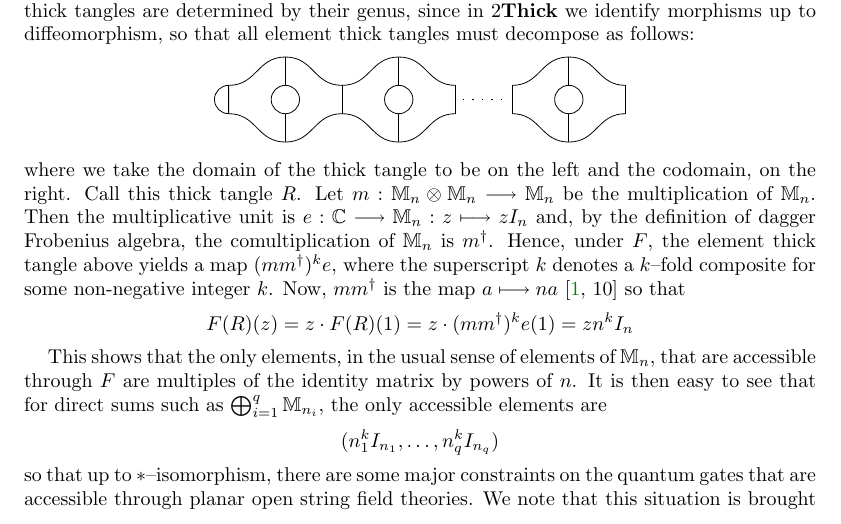
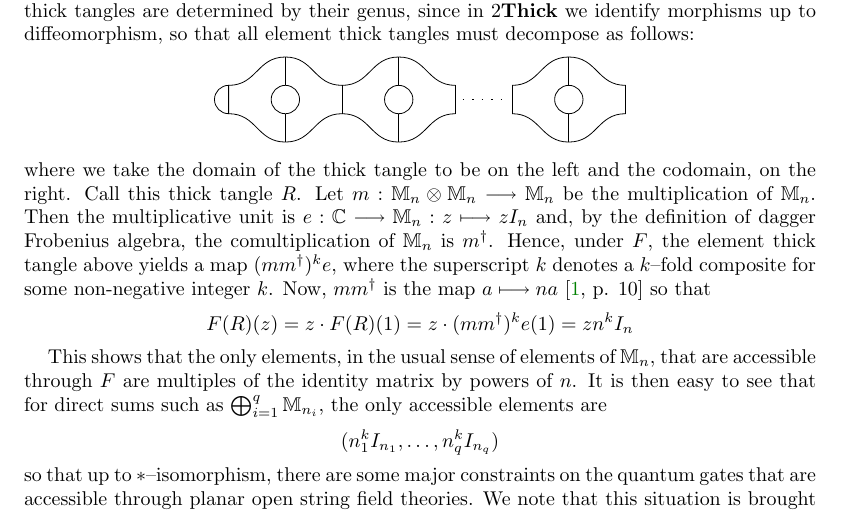
Before and after one commit to mahmudazam/QIT-TFT, a LaTeX paper (Thick_TQFTs_and_Quantum_Information/Thick_TQFTs_and_Quantum_Information.tex): part of page 2 of 41, cut so that both start at the same text. Compiled offline with pdfLaTeX.

Commit message:
Fix citation postnote page number style
-- Include auxilliary files in Clean recipe

```diff
--- a/Thick_TQFTs_and_Quantum_Information/Thick_TQFTs_and_Quantum_Information.tex
+++ b/Thick_TQFTs_and_Quantum_Information/Thick_TQFTs_and_Quantum_Information.tex
@@ -34,6 +34,7 @@
 %\usepackage[style=numeric]{biblatex}
 %\renewcommand{\subtitlepunct}{: }
 %\addbibresource{./Thick_TQFTs_and_Quantum_Information.bib}
+\usepackage{cite}
 
 % Project packages:
 
@@ -446,7 +447,7 @@ $e : \C \to \M_n : z \mapsto zI_n$ and, by the definition of dagger Frobenius
 algebra, the comultiplication of $\M_n$ is $m^{\dagger}$. Hence, under $F$, the
 element thick tangle above yields a map $(mm^{\dagger})^k e$, where
 the superscript $k$ denotes a $k$--fold composite for some non-negative integer
-$k$. Now, $mm^{\dagger}$ is the map $a \mapsto na$ \cite[10]{CatQChan}
+$k$. Now, $mm^{\dagger}$ is the map $a \mapsto na$ \cite[p. 10]{CatQChan}
 so that
 \[
   F(R)(z) = z \cdot F(R)(1) = z \cdot (mm^{\dagger})^ke(1) = zn^{k}I_n
```
Also changed, not shown: 1 other file.
